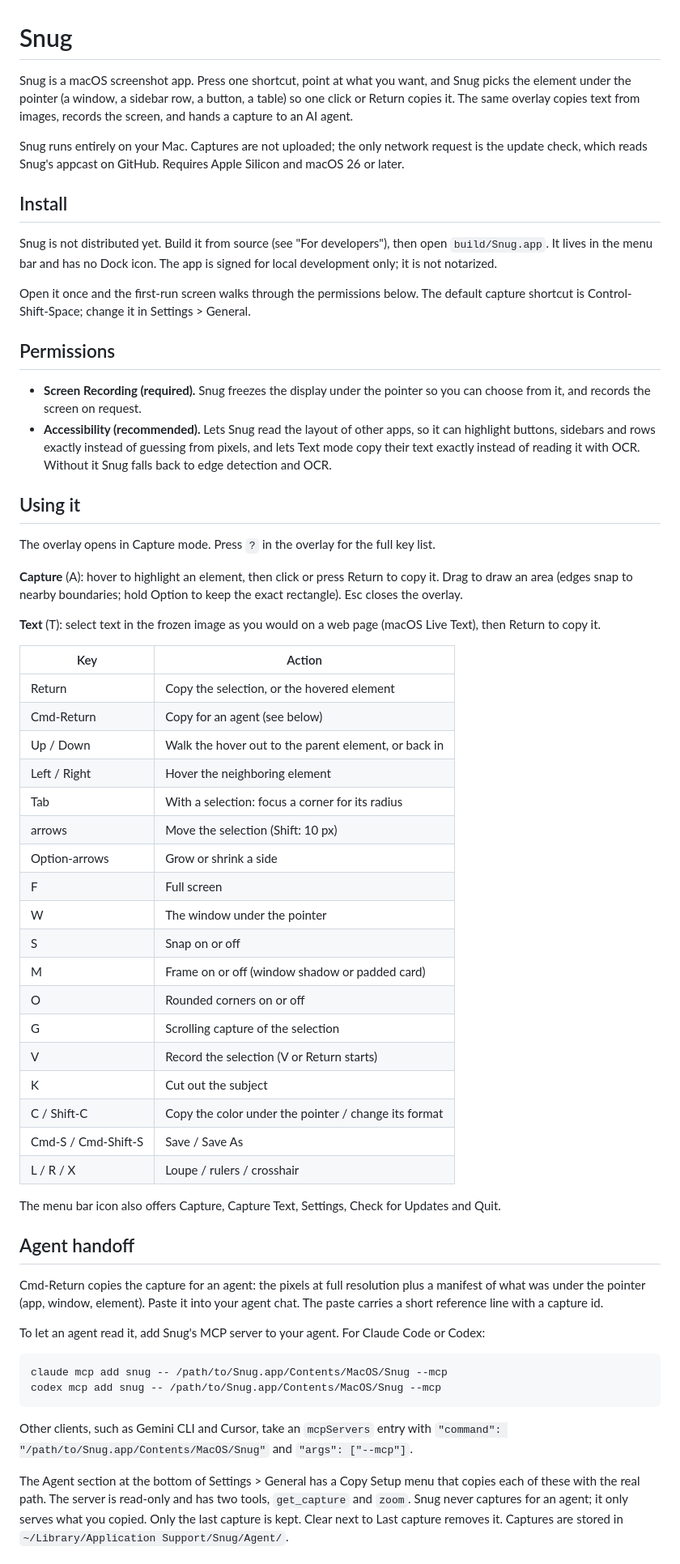
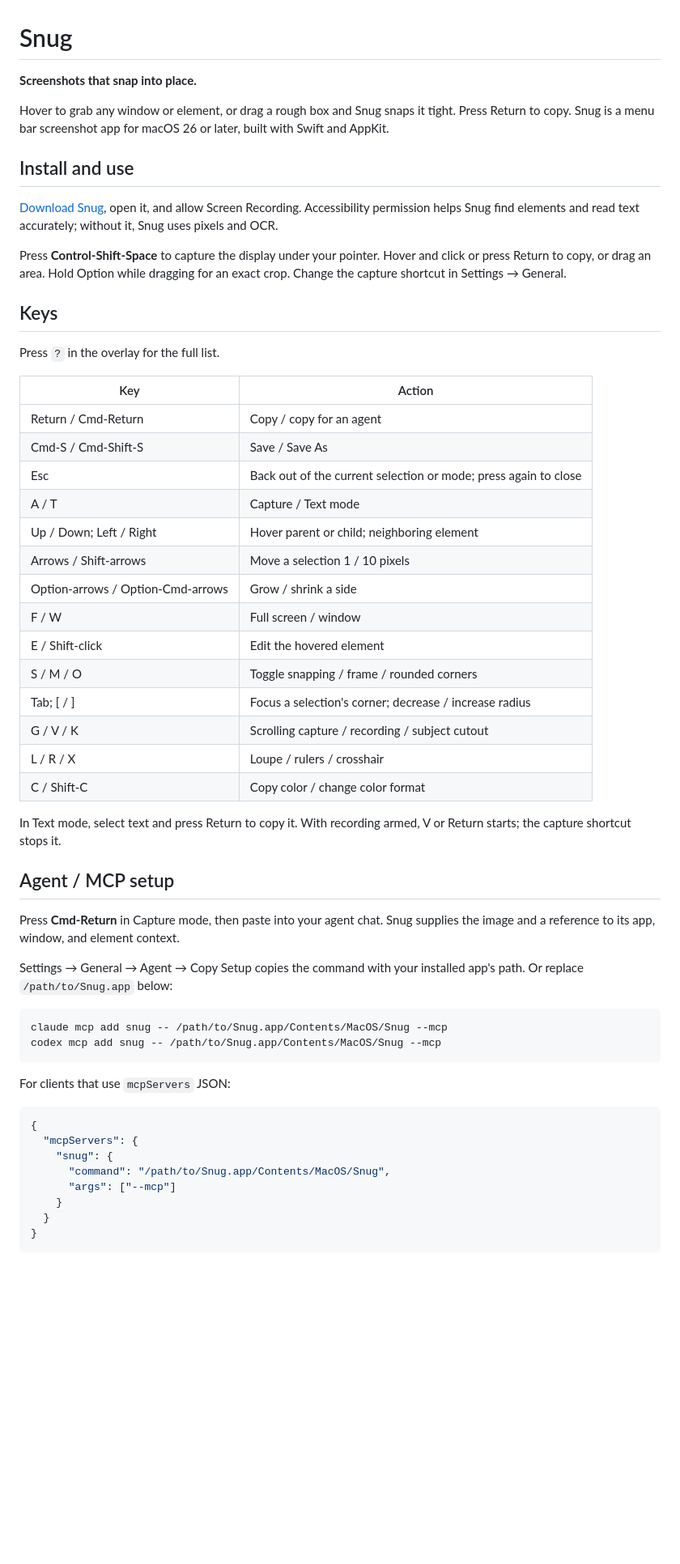
Before and after one commit to hedgertronic/snug, a Markdown page: README.md, the part around one of its changes. Shown at 81% size. GitHub-like rendering; blank space fills up the shorter version.

Commit message:
Rewrite README for the public Snug release

````diff
--- a/README.md
+++ b/README.md
@@ -1,63 +1,59 @@
 # Snug
 
-Snug is a macOS screenshot app. Press one shortcut, point at what you want, and Snug picks the element under the pointer (a window, a sidebar row, a button, a table) so one click or Return copies it. The same overlay copies text from images, records the screen, and hands a capture to an AI agent.
+**Screenshots that snap into place.**
 
-Snug runs entirely on your Mac. Captures are not uploaded; the only network request is the update check, which reads Snug's appcast on GitHub. Requires Apple Silicon and macOS 26 or later.
+Hover to grab any window or element, or drag a rough box and Snug snaps it tight. Press Return to copy. Snug is a menu bar screenshot app for macOS 26 or later, built with Swift and AppKit.
 
-## Install
+## Install and use
 
-Snug is not distributed yet. Build it from source (see "For developers"), then open `build/Snug.app`. It lives in the menu bar and has no Dock icon. The app is signed for local development only; it is not notarized.
+[Download Snug](https://snugshot.app), open it, and allow Screen Recording. Accessibility permission helps Snug find elements and read text accurately; without it, Snug uses pixels and OCR.
 
-Open it once and the first-run screen walks through the permissions below. The default capture shortcut is Control-Shift-Space; change it in Settings > General.
+Press **Control-Shift-Space** to capture the display under your pointer. Hover and click or press Return to copy, or drag an area. Hold Option while dragging for an exact crop. Change the capture shortcut in Settings → General.
 
-## Permissions
+## Keys
 
-- **Screen Recording (required).** Snug freezes the display under the pointer so you can choose from it, and records the screen on request.
-- **Accessibility (recommended).** Lets Snug read the layout of other apps, so it can highlight buttons, sidebars and rows exactly instead of guessing from pixels, and lets Text mode copy their text exactly instead of reading it with OCR. Without it Snug falls back to edge detection and OCR.
-
-## Using it
-
-The overlay opens in Capture mode. Press `?` in the overlay for the full key list.
-
-**Capture** (A): hover to highlight an element, then click or press Return to copy it. Drag to draw an area (edges snap to nearby boundaries; hold Option to keep the exact rectangle). Esc closes the overlay.
-
-**Text** (T): select text in the frozen image as you would on a web page (macOS Live Text), then Return to copy it.
+Press `?` in the overlay for the full list.
 
 | Key | Action |
 | --- | --- |
-| Return | Copy the selection, or the hovered element |
-| Cmd-Return | Copy for an agent (see below) |
-| Up / Down | Walk the hover out to the parent element, or back in |
-| Left / Right | Hover the neighboring element |
-| Tab | With a selection: focus a corner for its radius |
-| arrows | Move the selection (Shift: 10 px) |
-| Option-arrows | Grow or shrink a side |
-| F | Full screen |
-| W | The window under the pointer |
-| S | Snap on or off |
-| M | Frame on or off (window shadow or padded card) |
-| O | Rounded corners on or off |
-| G | Scrolling capture of the selection |
-| V | Record the selection (V or Return starts) |
-| K | Cut out the subject |
-| C / Shift-C | Copy the color under the pointer / change its format |
+| Return / Cmd-Return | Copy / copy for an agent |
 | Cmd-S / Cmd-Shift-S | Save / Save As |
+| Esc | Back out of the current selection or mode; press again to close |
+| A / T | Capture / Text mode |
+| Up / Down; Left / Right | Hover parent or child; neighboring element |
+| Arrows / Shift-arrows | Move a selection 1 / 10 pixels |
+| Option-arrows / Option-Cmd-arrows | Grow / shrink a side |
+| F / W | Full screen / window |
+| E / Shift-click | Edit the hovered element |
+| S / M / O | Toggle snapping / frame / rounded corners |
+| Tab; [ / ] | Focus a selection's corner; decrease / increase radius |
+| G / V / K | Scrolling capture / recording / subject cutout |
 | L / R / X | Loupe / rulers / crosshair |
+| C / Shift-C | Copy color / change color format |
 
-The menu bar icon also offers Capture, Capture Text, Settings, Check for Updates and Quit.
+In Text mode, select text and press Return to copy it. With recording armed, V or Return starts; the capture shortcut stops it.
 
-## Agent handoff
+## Agent / MCP setup
 
-Cmd-Return copies the capture for an agent: the pixels at full resolution plus a manifest of what was under the pointer (app, window, element). Paste it into your agent chat. The paste carries a short reference line with a capture id.
+Press **Cmd-Return** in Capture mode, then paste into your agent chat. Snug supplies the image and a reference to its app, window, and element context.
 
-To let an agent read it, add Snug's MCP server to your agent. For Claude Code or Codex:
+Settings → General → Agent → Copy Setup copies the command with your installed app's path. Or replace `/path/to/Snug.app` below:
 
 ```sh
 claude mcp add snug -- /path/to/Snug.app/Contents/MacOS/Snug --mcp
 codex mcp add snug -- /path/to/Snug.app/Contents/MacOS/Snug --mcp
 ```
 
-Other clients, such as Gemini CLI and Cursor, take an `mcpServers` entry with `"command": "/path/to/Snug.app/Contents/MacOS/Snug"` and `"args": ["--mcp"]`.
+For clients that use `mcpServers` JSON:
 
-The Agent section at the bottom of Settings > General has a Copy Setup menu that copies each of these with the real path. The server is read-only and has two tools, `get_capture` and `zoom`. Snug never captures for an agent; it only serves what you copied. Only the last capture is kept. Clear next to Last capture removes it. Captures are stored in `~/Library/Application Support/Snug/Agent/`.
+```json
+{
+  "mcpServers": {
+    "snug": {
+      "command": "/path/to/Snug.app/Contents/MacOS/Snug",
+      "args": ["--mcp"]
+    }
+  }
+}
+```
 
````
Also changed, not shown: other parts of README.md (+8 -47 lines).
